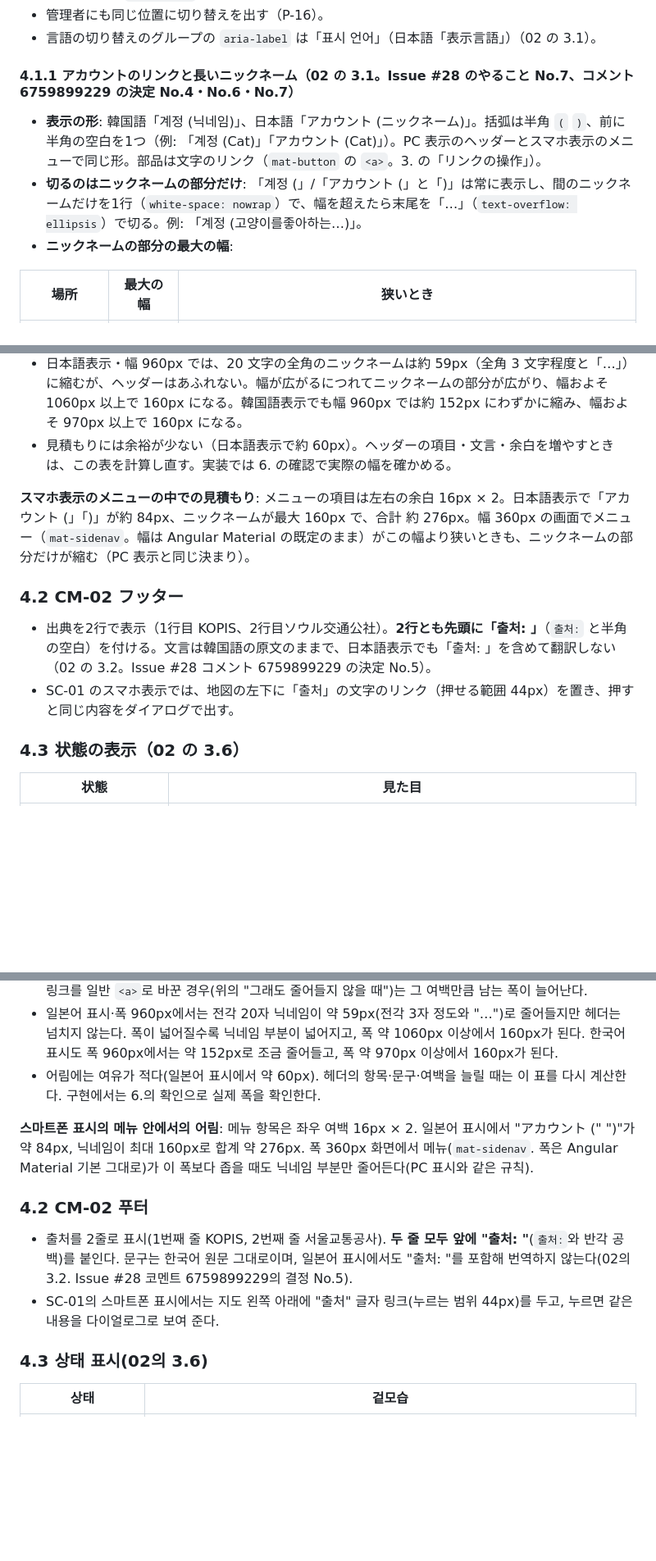
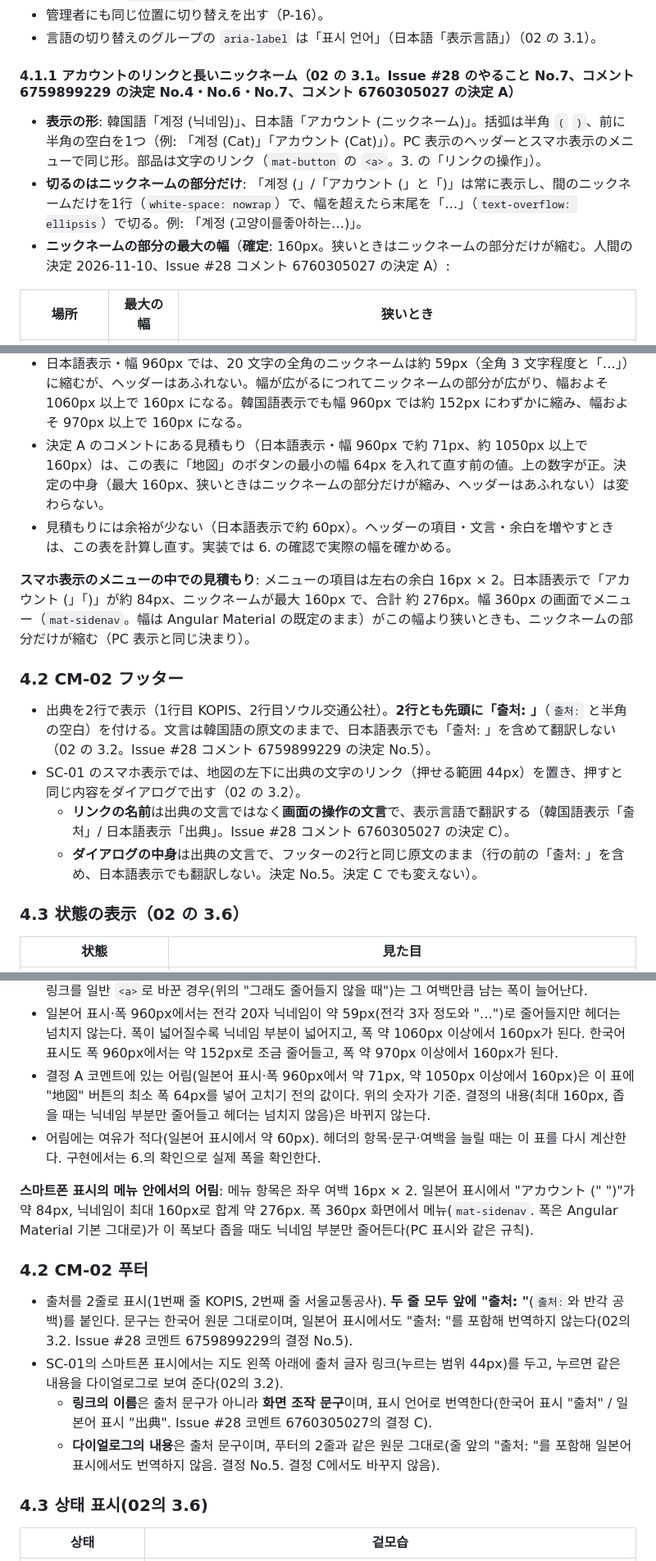
Before and after one commit to YoonByungjin/catticket, a Markdown page: docs/design/07-ui-guide.md, 3 parts joined by grey strips. Shown at 82% size. GitHub-like rendering; blank space fills up the shorter version.

```diff
--- a/docs/design/07-ui-guide.md
+++ b/docs/design/07-ui-guide.md
@@ -331,11 +331,11 @@ Stitch のデザインシステムには `ROUND_TWELVE`（カードの角丸）
 - 管理者にも同じ位置に切り替えを出す（P-16）。
 - 言語の切り替えのグループの `aria-label` は「표시 언어」（日本語「表示言語」）（02 の 3.1）。
 
-#### 4.1.1 アカウントのリンクと長いニックネーム（02 の 3.1。Issue #28 のやること No.7、コメント 6759899229 の決定 No.4・No.6・No.7）
+#### 4.1.1 アカウントのリンクと長いニックネーム（02 の 3.1。Issue #28 のやること No.7、コメント 6759899229 の決定 No.4・No.6・No.7、コメント 6760305027 の決定 A）
 
 - **表示の形**: 韓国語「계정 (닉네임)」、日本語「アカウント (ニックネーム)」。括弧は半角 `(` `)`、前に半角の空白を1つ（例: 「계정 (Cat)」「アカウント (Cat)」）。PC 表示のヘッダーとスマホ表示のメニューで同じ形。部品は文字のリンク（`mat-button` の `<a>`。3. の「リンクの操作」）。
 - **切るのはニックネームの部分だけ**: 「계정 (」/「アカウント (」と「)」は常に表示し、間のニックネームだけを1行（`white-space: nowrap`）で、幅を超えたら末尾を「…」（`text-overflow: ellipsis`）で切る。例: 「계정 (고양이를좋아하는…)」。
-- **ニックネームの部分の最大の幅**:
+- **ニックネームの部分の最大の幅**（**確定**: 160px。狭いときはニックネームの部分だけが縮む。人間の決定 2026-11-10、Issue #28 コメント 6760305027 の決定 A）:
 
 | 場所 | 最大の幅 | 狭いとき |
 |---|---|---|
@@ -369,6 +369,7 @@ Stitch のデザインシステムには `ROUND_TWELVE`（カードの角丸）
 
 - 見積もりの前提: 画面の左右の余白（24px）は 2.4、項目の間（16px・8px）は 2.4 の 4px の倍数と 2.6 の「8px 以上」による。`mat-button` の文字の左右の余白（12px）と最小の幅（64px）は Angular Material の既定（密度 0）の値で、テーマでは変えない。文字が短く 64px に届かないボタン（「地図」「지도」）は 64px で数える。アカウントのリンクを普通の `<a>` に替えたとき（上の「それでも縮まないとき」）は、その余白の分だけ残る幅が増える。
 - 日本語表示・幅 960px では、20 文字の全角のニックネームは約 59px（全角 3 文字程度と「…」）に縮むが、ヘッダーはあふれない。幅が広がるにつれてニックネームの部分が広がり、幅およそ 1060px 以上で 160px になる。韓国語表示でも幅 960px では約 152px にわずかに縮み、幅およそ 970px 以上で 160px になる。
+- 決定 A のコメントにある見積もり（日本語表示・幅 960px で約 71px、約 1050px 以上で 160px）は、この表に「地図」のボタンの最小の幅 64px を入れて直す前の値。上の数字が正。決定の中身（最大 160px、狭いときはニックネームの部分だけが縮み、ヘッダーはあふれない）は変わらない。
 - 見積もりには余裕が少ない（日本語表示で約 60px）。ヘッダーの項目・文言・余白を増やすときは、この表を計算し直す。実装では 6. の確認で実際の幅を確かめる。
 
 **スマホ表示のメニューの中での見積もり**: メニューの項目は左右の余白 16px × 2。日本語表示で「アカウント (」「)」が約 84px、ニックネームが最大 160px で、合計 約 276px。幅 360px の画面でメニュー（`mat-sidenav`。幅は Angular Material の既定のまま）がこの幅より狭いときも、ニックネームの部分だけが縮む（PC 表示と同じ決まり）。
@@ -376,7 +377,9 @@ Stitch のデザインシステムには `ROUND_TWELVE`（カードの角丸）
 ### 4.2 CM-02 フッター
 
 - 出典を2行で表示（1行目 KOPIS、2行目ソウル交通公社）。**2行とも先頭に「출처: 」**（`출처:` と半角の空白）を付ける。文言は韓国語の原文のままで、日本語表示でも「출처: 」を含めて翻訳しない（02 の 3.2。Issue #28 コメント 6759899229 の決定 No.5）。
-- SC-01 のスマホ表示では、地図の左下に「출처」の文字のリンク（押せる範囲 44px）を置き、押すと同じ内容をダイアログで出す。
+- SC-01 のスマホ表示では、地図の左下に出典の文字のリンク（押せる範囲 44px）を置き、押すと同じ内容をダイアログで出す（02 の 3.2）。
+  - **リンクの名前**は出典の文言ではなく**画面の操作の文言**で、表示言語で翻訳する（韓国語表示「출처」/ 日本語表示「出典」。Issue #28 コメント 6760305027 の決定 C）。
+  - **ダイアログの中身**は出典の文言で、フッターの2行と同じ原文のまま（行の前の「출처: 」を含め、日本語表示でも翻訳しない。決定 No.5。決定 C でも変えない）。
 
 ### 4.3 状態の表示（02 の 3.6）
 
@@ -879,6 +883,7 @@ Stitch 디자인 시스템에는 `ROUND_TWELVE`(카드의 둥글기)를 지정
 
 - 어림의 전제: 화면 좌우 여백(24px)은 2.4, 항목 사이(16px·8px)는 2.4의 4px 배수와 2.6의 "8px 이상"에 따른다. `mat-button`의 글자 좌우 여백(12px)과 최소 폭(64px)은 Angular Material 기본값(밀도 0)이며 테마에서 바꾸지 않는다. 글자가 짧아 64px에 못 미치는 버튼("地図" "지도")은 64px로 센다. 계정 링크를 일반 `<a>`로 바꾼 경우(위의 "그래도 줄어들지 않을 때")는 그 여백만큼 남는 폭이 늘어난다.
 - 일본어 표시·폭 960px에서는 전각 20자 닉네임이 약 59px(전각 3자 정도와 "…")로 줄어들지만 헤더는 넘치지 않는다. 폭이 넓어질수록 닉네임 부분이 넓어지고, 폭 약 1060px 이상에서 160px가 된다. 한국어 표시도 폭 960px에서는 약 152px로 조금 줄어들고, 폭 약 970px 이상에서 160px가 된다.
+- 결정 A 코멘트에 있는 어림(일본어 표시·폭 960px에서 약 71px, 약 1050px 이상에서 160px)은 이 표에 "地図" 버튼의 최소 폭 64px를 넣어 고치기 전의 값이다. 위의 숫자가 기준. 결정의 내용(최대 160px, 좁을 때는 닉네임 부분만 줄어들고 헤더는 넘치지 않음)은 바뀌지 않는다.
 - 어림에는 여유가 적다(일본어 표시에서 약 60px). 헤더의 항목·문구·여백을 늘릴 때는 이 표를 다시 계산한다. 구현에서는 6.의 확인으로 실제 폭을 확인한다.
 
 **스마트폰 표시의 메뉴 안에서의 어림**: 메뉴 항목은 좌우 여백 16px × 2. 일본어 표시에서 "アカウント (" ")"가 약 84px, 닉네임이 최대 160px로 합계 약 276px. 폭 360px 화면에서 메뉴(`mat-sidenav`. 폭은 Angular Material 기본 그대로)가 이 폭보다 좁을 때도 닉네임 부분만 줄어든다(PC 표시와 같은 규칙).
@@ -886,7 +891,9 @@ Stitch 디자인 시스템에는 `ROUND_TWELVE`(카드의 둥글기)를 지정
 ### 4.2 CM-02 푸터
 
 - 출처를 2줄로 표시(1번째 줄 KOPIS, 2번째 줄 서울교통공사). **두 줄 모두 앞에 "출처: "**(`출처:`와 반각 공백)를 붙인다. 문구는 한국어 원문 그대로이며, 일본어 표시에서도 "출처: "를 포함해 번역하지 않는다(02의 3.2. Issue #28 코멘트 6759899229의 결정 No.5).
-- SC-01의 스마트폰 표시에서는 지도 왼쪽 아래에 "출처" 글자 링크(누르는 범위 44px)를 두고, 누르면 같은 내용을 다이얼로그로 보여 준다.
+- SC-01의 스마트폰 표시에서는 지도 왼쪽 아래에 출처 글자 링크(누르는 범위 44px)를 두고, 누르면 같은 내용을 다이얼로그로 보여 준다(02의 3.2).
+  - **링크의 이름**은 출처 문구가 아니라 **화면 조작 문구**이며, 표시 언어로 번역한다(한국어 표시 "출처" / 일본어 표시 "出典". Issue #28 코멘트 6760305027의 결정 C).
+  - **다이얼로그의 내용**은 출처 문구이며, 푸터의 2줄과 같은 원문 그대로(줄 앞의 "출처: "를 포함해 일본어 표시에서도 번역하지 않음. 결정 No.5. 결정 C에서도 바꾸지 않음).
 
 ### 4.3 상태 표시(02의 3.6)
 
```
Also changed, not shown: other parts of docs/design/07-ui-guide.md (+8 -6 lines), docs/design/README.md (+2 -2 lines).
